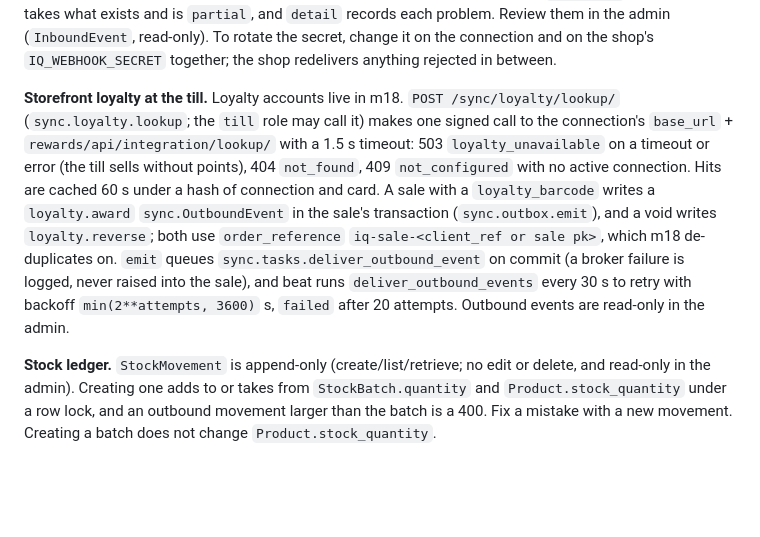
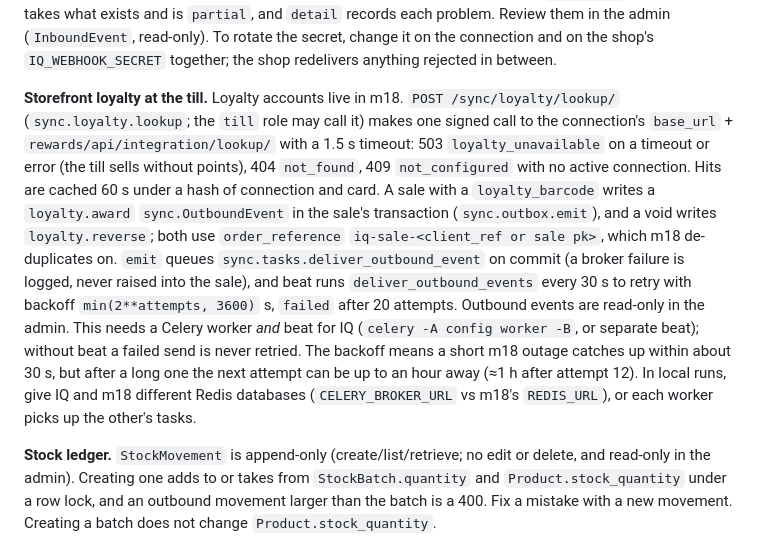
Before and after one commit to sanushshakya/business-iq, a Markdown page: CLAUDE.md, the part around the change. Drawn GitHub-style; blank space fills up the shorter version.

Commit message:
docs: worker, beat and outage behaviour for storefront loyalty events
Claude-Session: https://claude.ai/code/session_017PwzCyTzLjkJ3vLdjNo7gh

```diff
--- a/CLAUDE.md
+++ b/CLAUDE.md
@@ -58,7 +58,7 @@ Django 5.2+/DRF monolith. `config/` is only the project package (settings, urls,
 
 **Storefront (m18) integration.** The m18 shop is a separate service; nothing is shared but signed webhooks. A company has at most one `sync.StorefrontConnection` (its `webhook_secret` is set only in the admin and never shown again). The shop posts `order.paid` events to `POST /sync/inbound/storefront/<connection id>/` (`sync.views.StorefrontInboundView`). That route has no user: the only authentication is the `X-Integration-Signature` header (`sync/signing.py`, HMAC-SHA256 over `"<t>." + raw body`, 300 s window, kept in step with m18's `shop/integration/signing.py`), so it is outside `role_access` and the OpenAPI schema. A missing or inactive connection and a bad signature get the same 401. Each event is stored once as an `InboundEvent` (unique per connection and `event_id`), so a redelivery answers `{"status": "duplicate"}`. Items are matched by `Product.external_id` within the connection's company and taken with `inventory.ledger.take_fefo` (the same FEFO code the till uses). A validly signed event always gets 200, because the order is already paid: an unknown product or a malformed item is `unmatched`, too little stock takes what exists and is `partial`, and `detail` records each problem. Review them in the admin (`InboundEvent`, read-only). To rotate the secret, change it on the connection and on the shop's `IQ_WEBHOOK_SECRET` together; the shop redelivers anything rejected in between.
 
-**Storefront loyalty at the till.** Loyalty accounts live in m18. `POST /sync/loyalty/lookup/` (`sync.loyalty.lookup`; the `till` role may call it) makes one signed call to the connection's `base_url` + `rewards/api/integration/lookup/` with a 1.5 s timeout: 503 `loyalty_unavailable` on a timeout or error (the till sells without points), 404 `not_found`, 409 `not_configured` with no active connection. Hits are cached 60 s under a hash of connection and card. A sale with a `loyalty_barcode` writes a `loyalty.award` `sync.OutboundEvent` in the sale's transaction (`sync.outbox.emit`), and a void writes `loyalty.reverse`; both use `order_reference` `iq-sale-<client_ref or sale pk>`, which m18 de-duplicates on. `emit` queues `sync.tasks.deliver_outbound_event` on commit (a broker failure is logged, never raised into the sale), and beat runs `deliver_outbound_events` every 30 s to retry with backoff `min(2**attempts, 3600)` s, `failed` after 20 attempts. Outbound events are read-only in the admin.
+**Storefront loyalty at the till.** Loyalty accounts live in m18. `POST /sync/loyalty/lookup/` (`sync.loyalty.lookup`; the `till` role may call it) makes one signed call to the connection's `base_url` + `rewards/api/integration/lookup/` with a 1.5 s timeout: 503 `loyalty_unavailable` on a timeout or error (the till sells without points), 404 `not_found`, 409 `not_configured` with no active connection. Hits are cached 60 s under a hash of connection and card. A sale with a `loyalty_barcode` writes a `loyalty.award` `sync.OutboundEvent` in the sale's transaction (`sync.outbox.emit`), and a void writes `loyalty.reverse`; both use `order_reference` `iq-sale-<client_ref or sale pk>`, which m18 de-duplicates on. `emit` queues `sync.tasks.deliver_outbound_event` on commit (a broker failure is logged, never raised into the sale), and beat runs `deliver_outbound_events` every 30 s to retry with backoff `min(2**attempts, 3600)` s, `failed` after 20 attempts. Outbound events are read-only in the admin. This needs a Celery worker *and* beat for IQ (`celery -A config worker -B`, or separate beat); without beat a failed send is never retried. The backoff means a short m18 outage catches up within about 30 s, but after a long one the next attempt can be up to an hour away (≈1 h after attempt 12). In local runs, give IQ and m18 different Redis databases (`CELERY_BROKER_URL` vs m18's `REDIS_URL`), or each worker picks up the other's tasks.
 
 **Stock ledger.** `StockMovement` is append-only (create/list/retrieve; no edit or delete, and read-only in the admin). Creating one adds to or takes from `StockBatch.quantity` and `Product.stock_quantity` under a row lock, and an outbound movement larger than the batch is a 400. Fix a mistake with a new movement. Creating a batch does not change `Product.stock_quantity`.
 
```
